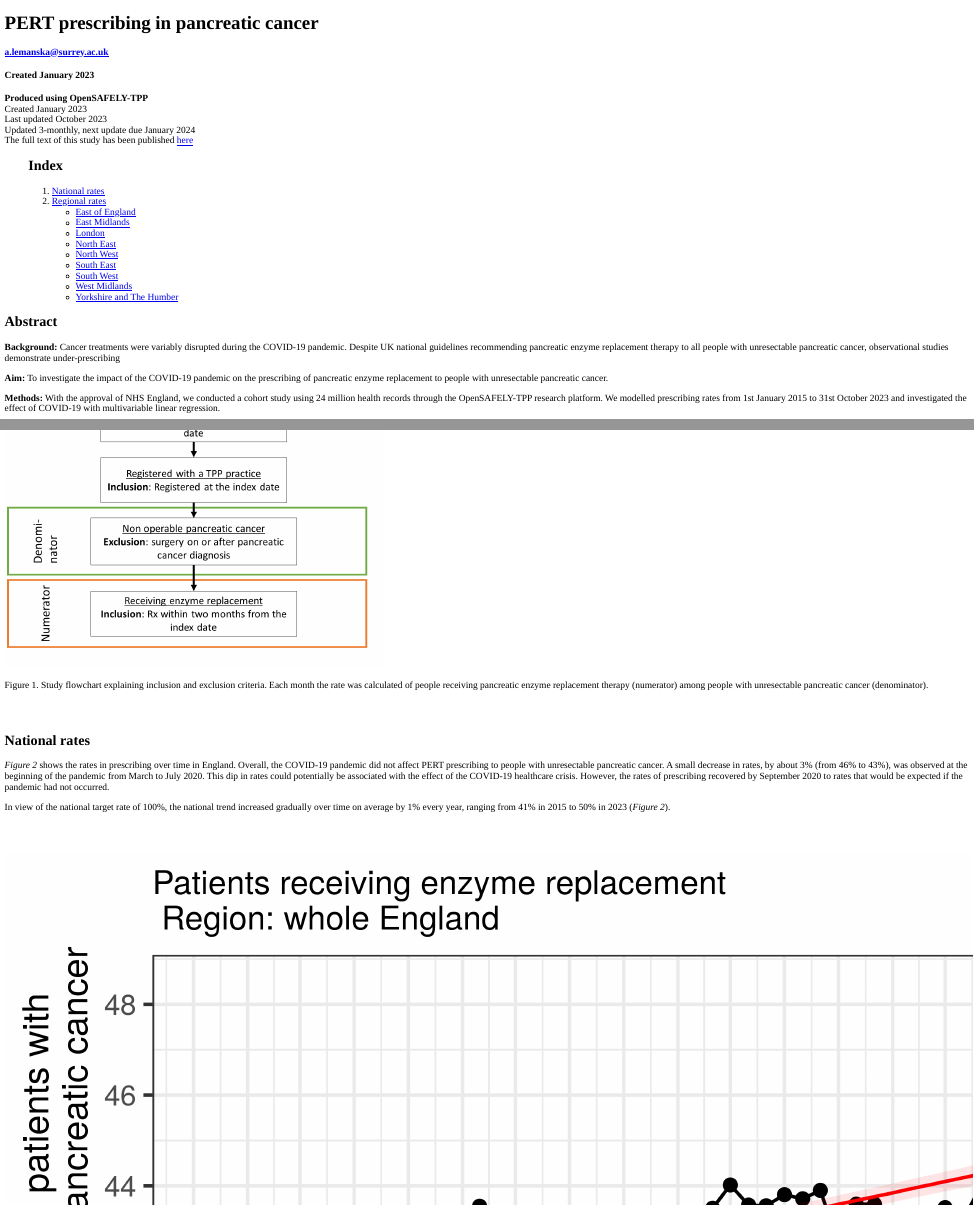
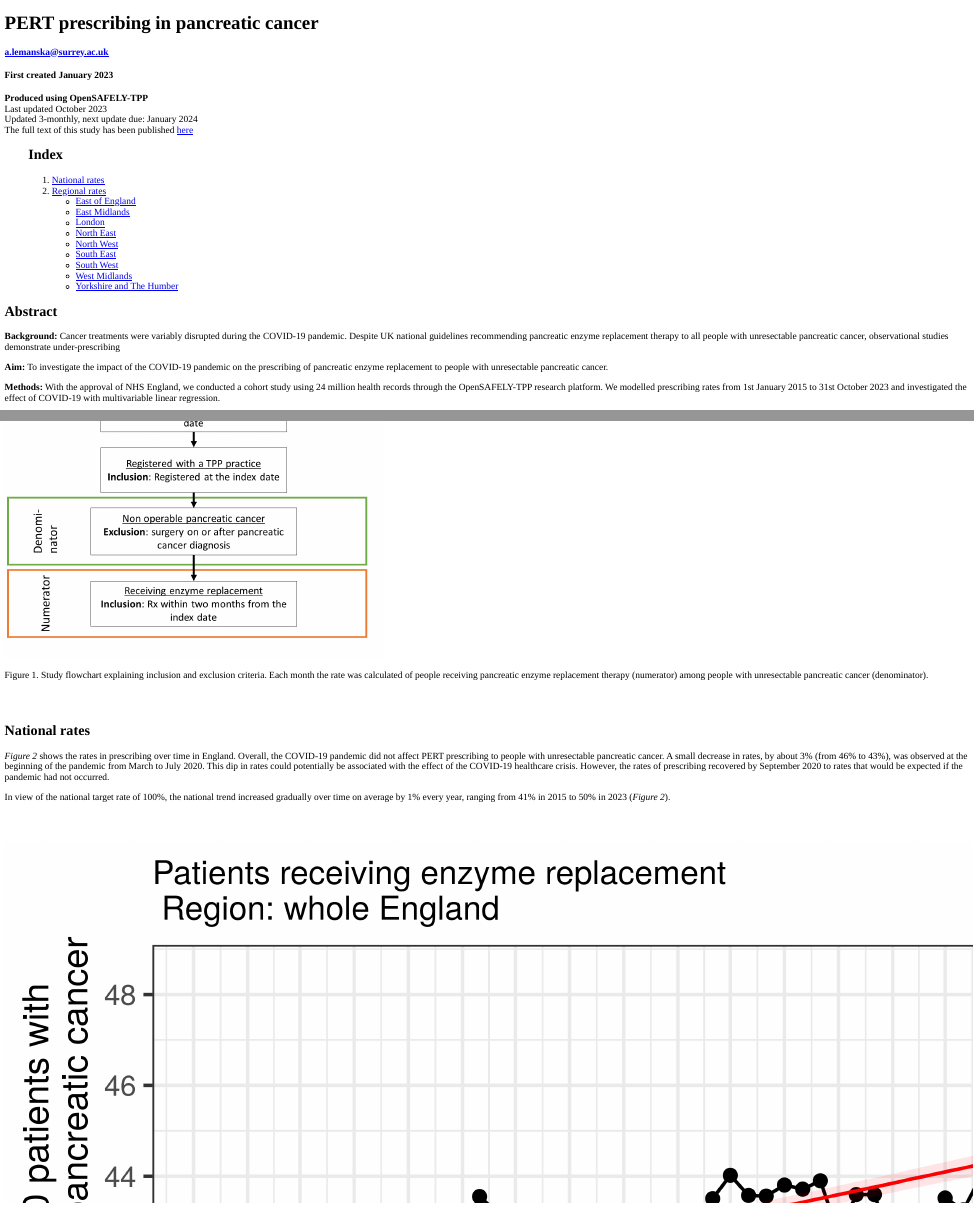
Before and after one commit to opensafely/PaCa_Enzyme_Rx, an R Markdown document (analysis/Report_html.Rmd): the page in a window 1100 px wide, from its top, and a second part further down, joined at a grey line. Rendered offline with R 4.5, knitr and Pandoc, with nearby package versions.

Commit message:
till Aug

````diff
--- a/analysis/Report_html.Rmd
+++ b/analysis/Report_html.Rmd
@@ -1,7 +1,7 @@
 ---
 title: "PERT prescribing in pancreatic cancer"
 author: "a.lemanska@surrey.ac.uk"
-date: 'Created January 2023'
+date: 'First created January 2023'
 output:
   html_document:
     theme: null
@@ -20,9 +20,8 @@ knitr::opts_chunk$set(echo = FALSE, warning=FALSE, message = FALSE)
 ```
 
 **Produced using OpenSAFELY-TPP**<br/>
-Created January 2023<br/>
 Last updated October 2023<br/>
-Updated 3-monthly, next update due January 2024<br/>
+Updated 3-monthly, next update due: January 2024<br/>
 The full text of this study has been published [here](https://doi.org/10.1016/j.soncn.2023.151439)<br/>
 
 >## Index
--- a/project.yaml
+++ b/project.yaml
@@ -18,7 +18,7 @@ actions:
         cohort: output/measures/inp*.feather
 
   generate_enzyme_replace_2:
-    run: cohortextractor:latest generate_cohort --study-definition study_definition --index-date-range "2018-09-01 to 2023-09-01 by month" --skip-existing --output-dir=output --output-format=feather
+    run: cohortextractor:latest generate_cohort --study-definition study_definition --index-date-range "2018-09-01 to 2023-08-01 by month" --skip-existing --output-dir=output --output-format=feather
     outputs:
       highly_sensitive:
         cohort: output/measures/in*.feather
````
